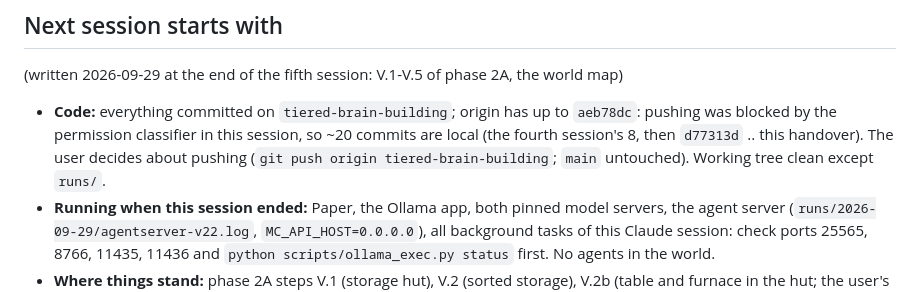
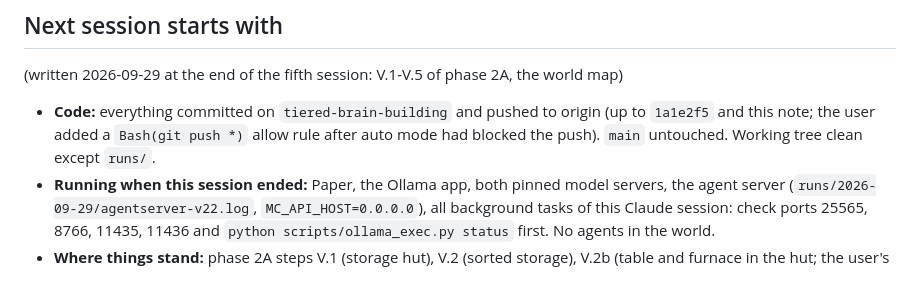
Before and after one commit to delphium226/MCAISandbox, a Markdown page: docs/PLAN.md, the part around the change. GitHub-like rendering.

Commit message:
Handover: the branch is pushed
Co-Authored-By: Claude Opus 5.5 <noreply@anthropic.com>

```diff
--- a/docs/PLAN.md
+++ b/docs/PLAN.md
@@ -22,10 +22,9 @@ done**. It changes as we learn: see "Keeping this plan honest" at the end.
 
 (written 2026-09-29 at the end of the fifth session: V.1-V.5 of phase 2A, the world map)
 
-- **Code:** everything committed on `tiered-brain-building`; origin has up to `aeb78dc`: pushing was blocked by the
-  permission classifier in this session, so ~20 commits are local (the fourth session's 8, then `d77313d` ..
-  this handover). The user decides about pushing (`git push origin tiered-brain-building`; `main` untouched).
-  Working tree clean except `runs/`.
+- **Code:** everything committed on `tiered-brain-building` and pushed to origin (up to `1a1e2f5` and this note;
+  the user added a `Bash(git push *)` allow rule after auto mode had blocked the push). `main` untouched. Working
+  tree clean except `runs/`.
 - **Running when this session ended:** Paper, the Ollama app, both pinned model servers, the agent server
   (`runs/2026-09-29/agentserver-v22.log`, `MC_API_HOST=0.0.0.0`), all background tasks of this Claude session: check
   ports 25565, 8766, 11435, 11436 and `python scripts/ollama_exec.py status` first. No agents in the world.
```
Also changed, not shown: CLAUDE.md (+2 -2 lines).
